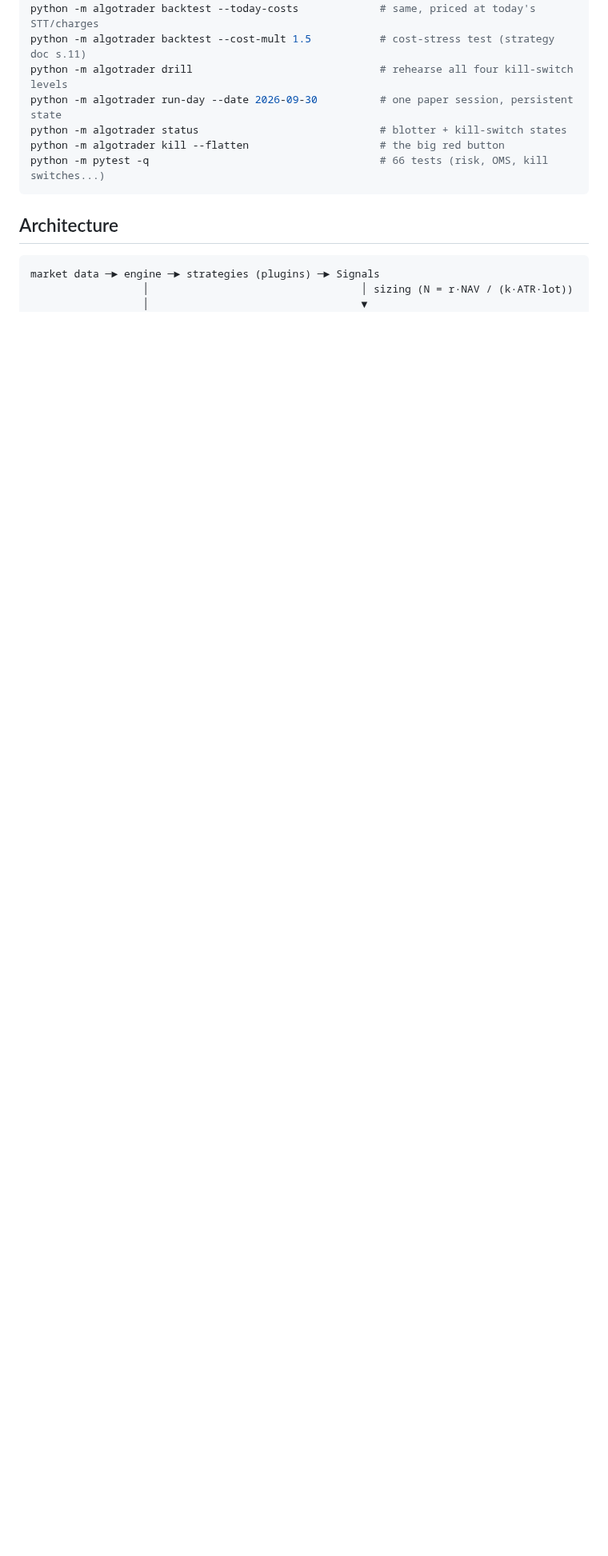
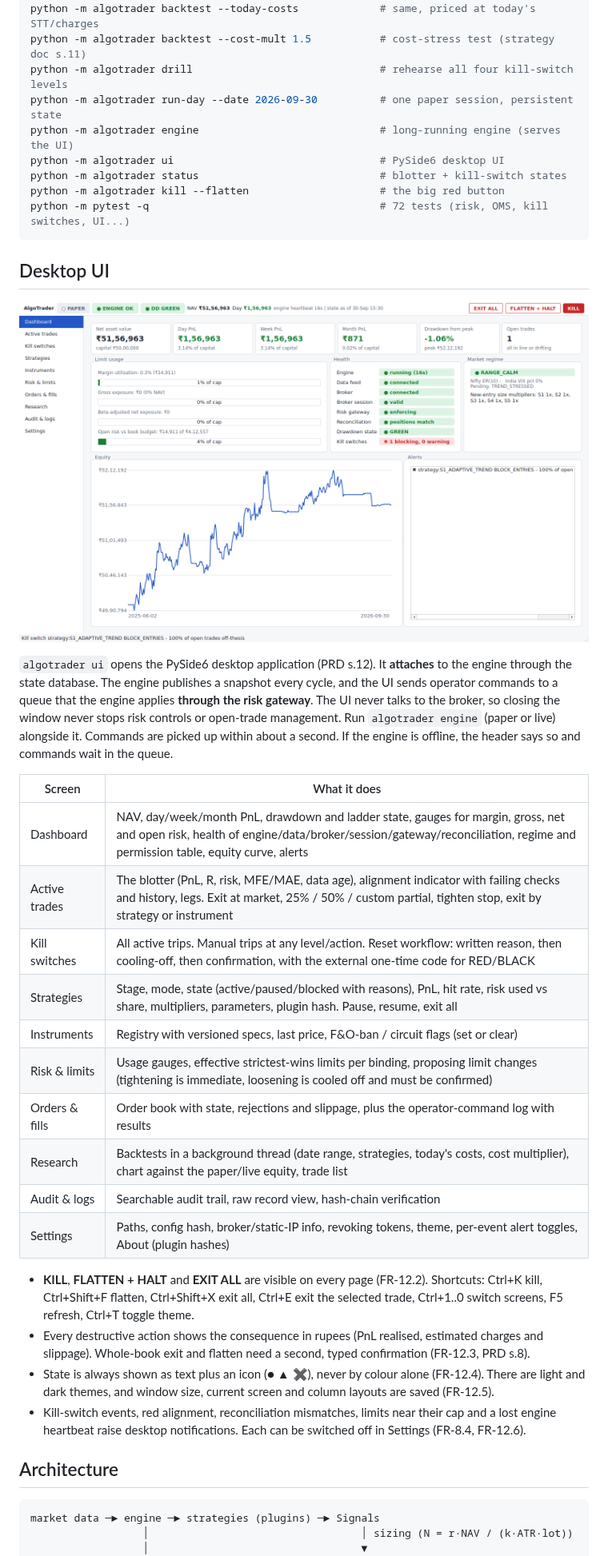
Before and after one commit to rohit11011993/SystemacticTrading, a Markdown page: README.md, the part around one of its changes. Shown at 80% size. GitHub-like rendering; pictures changed too: docs/ui-dashboard.png (added); blank space fills up the shorter version.

````diff
--- a/README.md
+++ b/README.md
@@ -22,10 +22,46 @@ python -m algotrader backtest --today-costs             # same, priced at today'
 python -m algotrader backtest --cost-mult 1.5           # cost-stress test (strategy doc s.11)
 python -m algotrader drill                              # rehearse all four kill-switch levels
 python -m algotrader run-day --date 2026-09-30          # one paper session, persistent state
+python -m algotrader engine                             # long-running engine (serves the UI)
+python -m algotrader ui                                 # PySide6 desktop UI
 python -m algotrader status                             # blotter + kill-switch states
 python -m algotrader kill --flatten                     # the big red button
-python -m pytest -q                                     # 66 tests (risk, OMS, kill switches...)
+python -m pytest -q                                     # 72 tests (risk, OMS, kill switches, UI...)
 ```
+
+## Desktop UI
+
+![Dashboard](docs/ui-dashboard.png)
+
+`algotrader ui` opens the PySide6 desktop application (PRD s.12). It **attaches** to the engine
+through the state database. The engine publishes a snapshot every cycle, and the UI sends
+operator commands to a queue that the engine applies **through the risk gateway**. The UI never
+talks to the broker, so closing the window never stops risk controls or open-trade management.
+Run `algotrader engine` (paper or live) alongside it. Commands are picked up within about a second.
+If the engine is offline, the header says so and commands wait in the queue.
+
+| Screen | What it does |
+|---|---|
+| Dashboard | NAV, day/week/month PnL, drawdown and ladder state, gauges for margin, gross, net and open risk, health of engine/data/broker/session/gateway/reconciliation, regime and permission table, equity curve, alerts |
+| Active trades | The blotter (PnL, R, risk, MFE/MAE, data age), alignment indicator with failing checks and history, legs. Exit at market, 25% / 50% / custom partial, tighten stop, exit by strategy or instrument |
+| Kill switches | All active trips. Manual trips at any level/action. Reset workflow: written reason, then cooling-off, then confirmation, with the external one-time code for RED/BLACK |
+| Strategies | Stage, mode, state (active/paused/blocked with reasons), PnL, hit rate, risk used vs share, multipliers, parameters, plugin hash. Pause, resume, exit all |
+| Instruments | Registry with versioned specs, last price, F&O-ban / circuit flags (set or clear) |
+| Risk & limits | Usage gauges, effective strictest-wins limits per binding, proposing limit changes (tightening is immediate, loosening is cooled off and must be confirmed) |
+| Orders & fills | Order book with state, rejections and slippage, plus the operator-command log with results |
+| Research | Backtests in a background thread (date range, strategies, today's costs, cost multiplier), chart against the paper/live equity, trade list |
+| Audit & logs | Searchable audit trail, raw record view, hash-chain verification |
+| Settings | Paths, config hash, broker/static-IP info, revoking tokens, theme, per-event alert toggles, About (plugin hashes) |
+
+* **KILL**, **FLATTEN + HALT** and **EXIT ALL** are visible on every page (FR-12.2). Shortcuts:
+  Ctrl+K kill, Ctrl+Shift+F flatten, Ctrl+Shift+X exit all, Ctrl+E exit the selected trade,
+  Ctrl+1..0 switch screens, F5 refresh, Ctrl+T toggle theme.
+* Every destructive action shows the consequence in rupees (PnL realised, estimated charges and
+  slippage). Whole-book exit and flatten need a second, typed confirmation (FR-12.3, PRD s.8).
+* State is always shown as text plus an icon (● ▲ ✖), never by colour alone (FR-12.4). There
+  are light and dark themes, and window size, current screen and column layouts are saved (FR-12.5).
+* Kill-switch events, red alignment, reconciliation mismatches, limits near their cap and a lost
+  engine heartbeat raise desktop notifications. Each can be switched off in Settings (FR-8.4, FR-12.6).
 
 ## Architecture
 
````
Also changed, not shown: other parts of README.md (+8 -5 lines), docs/ui-active-trades.png (added), docs/ui-kill-switches-dark.png (added), 16 other files.
